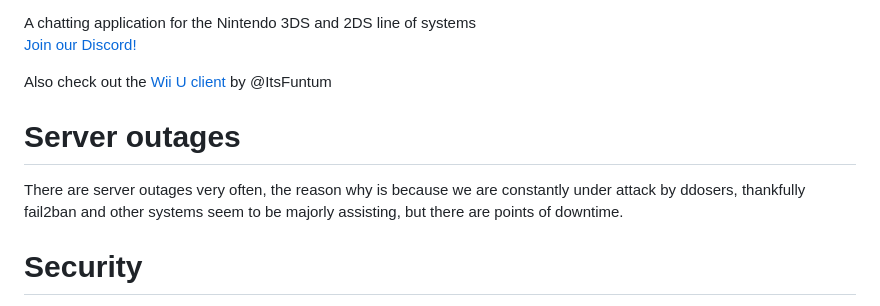
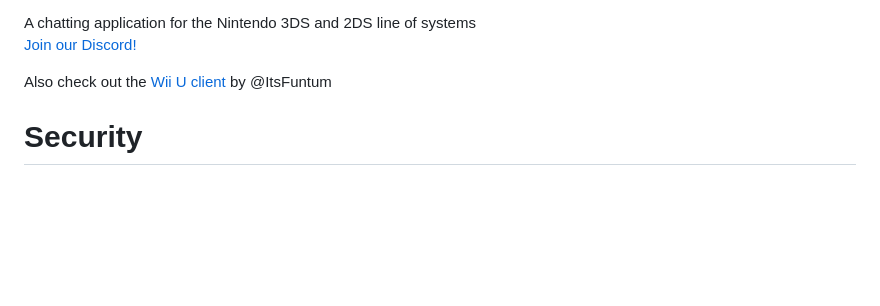
Before and after one commit to mii-man/aurorachat, a Markdown page: README.md, the part around the change. Drawn GitHub-style; blank space fills up the shorter version.

Commit message:
I FINALLY FIXED THE DDOSES!!!

```diff
--- a/README.md
+++ b/README.md
@@ -7,8 +7,6 @@ A chatting application for the Nintendo 3DS and 2DS line of systems
 
 Also check out the [Wii U client](https://github.com/ItsFuntum/aurorachat-wiiu) by @ItsFuntum
 
-# Server outages
-There are server outages very often, the reason why is because we are constantly under attack by ddosers, thankfully fail2ban and other systems seem to be majorly assisting, but there are points of downtime.
 
 
 # Security
```
